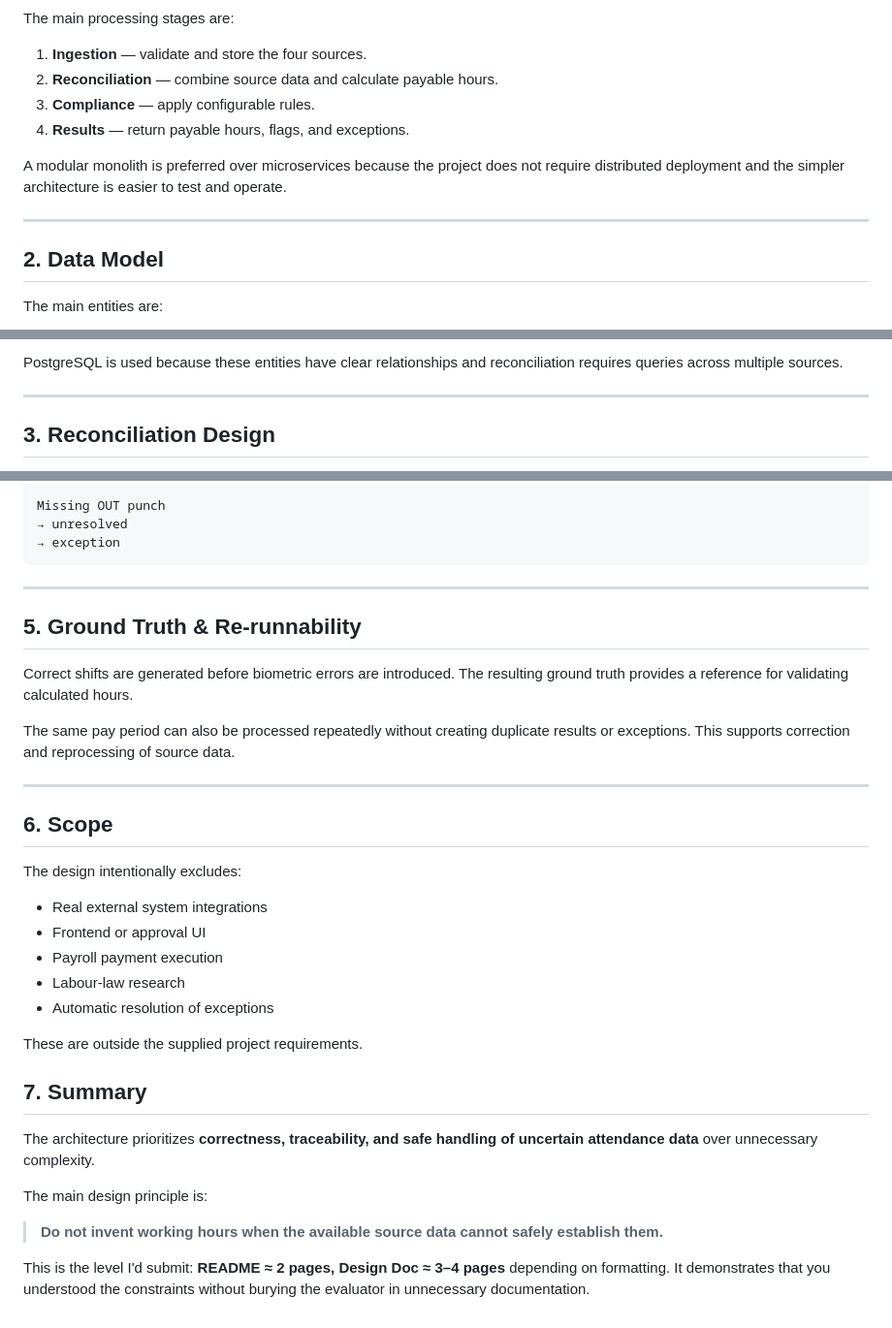
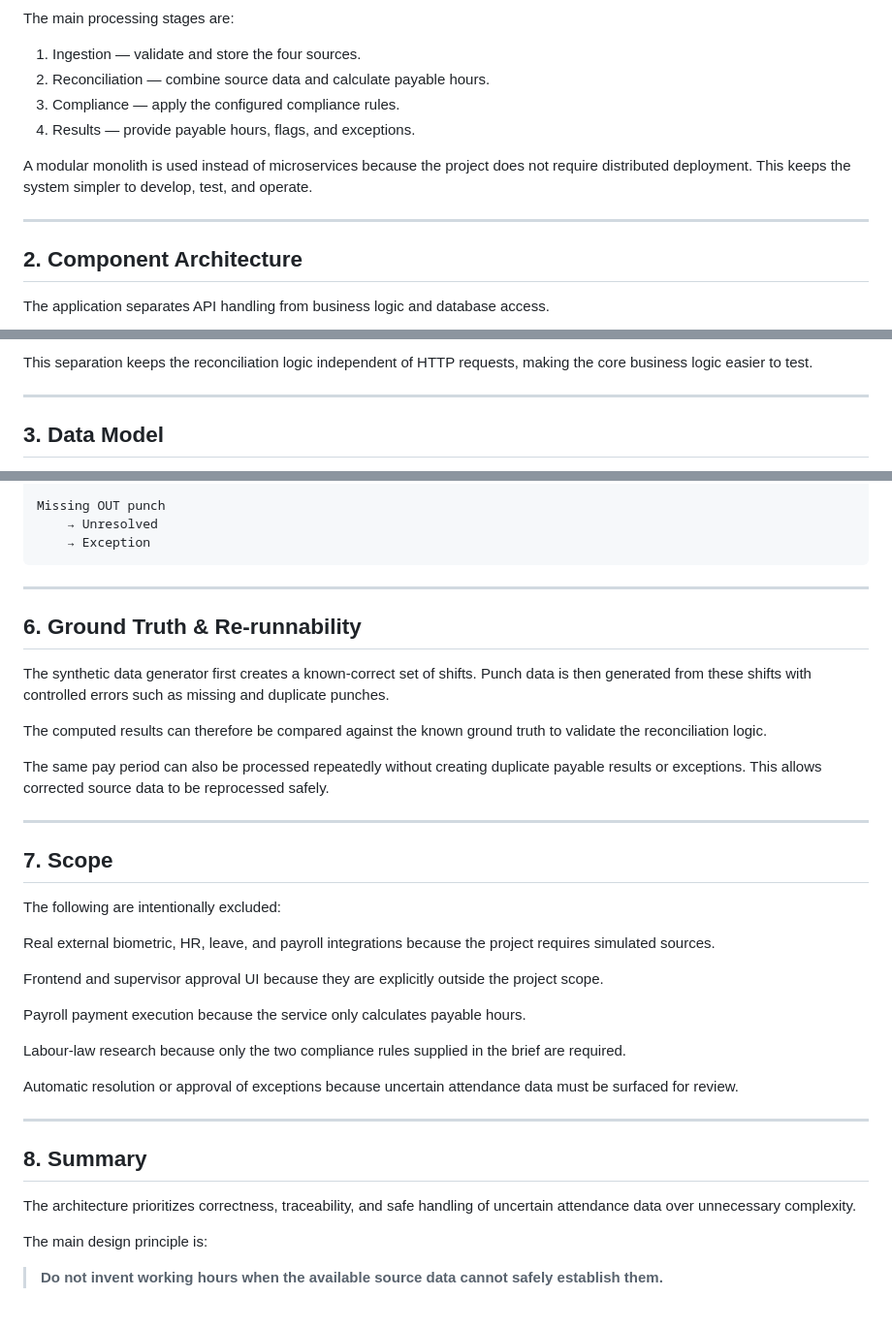
Before and after one commit to SwxthiJx/Attendance-shift-and-compliance, a Markdown page: Design.md, 3 parts joined by grey strips. Shown at 97% size. Rendered like a GitHub page.

````diff
--- a/Design.md
+++ b/Design.md
@@ -29,16 +23,16 @@ The system is designed as a **modular FastAPI application** backed by PostgreSQL
 
 The main processing stages are:
 
-1. **Ingestion** — validate and store the four sources.
-2. **Reconciliation** — combine source data and calculate payable hours.
-3. **Compliance** — apply configurable rules.
-4. **Results** — return payable hours, flags, and exceptions.
+1. Ingestion — validate and store the four sources.
+2. Reconciliation — combine source data and calculate payable hours.
+3. Compliance — apply the configured compliance rules.
+4. Results — provide payable hours, flags, and exceptions.
 
-A modular monolith is preferred over microservices because the project does not require distributed deployment and the simpler architecture is easier to test and operate.
+A modular monolith is used instead of microservices because the project does not require distributed deployment. This keeps the system simpler to develop, test, and operate.
 
 ---
 
-## 2. Data Model
+## 2. Component Architecture
 
-The main entities are:
+The application separates API handling from business logic and database access.
 
@@ -54,8 +57,8 @@ Worker
 ```
 
-PostgreSQL is used because these entities have clear relationships and reconciliation requires queries across multiple sources.
+This separation keeps the reconciliation logic independent of HTTP requests, making the core business logic easier to test.
 
 ---
 
-## 3. Reconciliation Design
+## 3. Data Model
 
@@ -148,37 +171,41 @@ Example:
 
 Missing OUT punch
-→ unresolved
-→ exception
+    → Unresolved
+    → Exception
 ```
 
 ---
 
-## 5. Ground Truth & Re-runnability
+## 6. Ground Truth & Re-runnability
 
-Correct shifts are generated before biometric errors are introduced. The resulting ground truth provides a reference for validating calculated hours.
+The synthetic data generator first creates a known-correct set of shifts. Punch data is then generated from these shifts with controlled errors such as missing and duplicate punches.
 
-The same pay period can also be processed repeatedly without creating duplicate results or exceptions. This supports correction and reprocessing of source data.
+The computed results can therefore be compared against the known ground truth to validate the reconciliation logic.
+
+The same pay period can also be processed repeatedly without creating duplicate payable results or exceptions. This allows corrected source data to be reprocessed safely.
 
 ---
 
-## 6. Scope
+## 7. Scope
 
-The design intentionally excludes:
+The following are intentionally excluded:
 
-* Real external system integrations
-* Frontend or approval UI
-* Payroll payment execution
-* Labour-law research
-* Automatic resolution of exceptions
+Real external biometric, HR, leave, and payroll integrations because the project requires simulated sources.
 
-These are outside the supplied project requirements.
+Frontend and supervisor approval UI because they are explicitly outside the project scope.
 
-## 7. Summary
+Payroll payment execution because the service only calculates payable hours.
 
-The architecture prioritizes **correctness, traceability, and safe handling of uncertain attendance data** over unnecessary complexity.
+Labour-law research because only the two compliance rules supplied in the brief are required.
+
+Automatic resolution or approval of exceptions because uncertain attendance data must be surfaced for review.
+
+---
+
+## 8. Summary
+
+The architecture prioritizes correctness, traceability, and safe handling of uncertain attendance data over unnecessary complexity.
 
 The main design principle is:
 
 > **Do not invent working hours when the available source data cannot safely establish them.**
-
-This is the level I'd submit: **README ≈ 2 pages, Design Doc ≈ 3–4 pages** depending on formatting. It demonstrates that you understood the constraints without burying the evaluator in unnecessary documentation.
````
Also changed, not shown: other parts of Design.md (+87 -64 lines).
